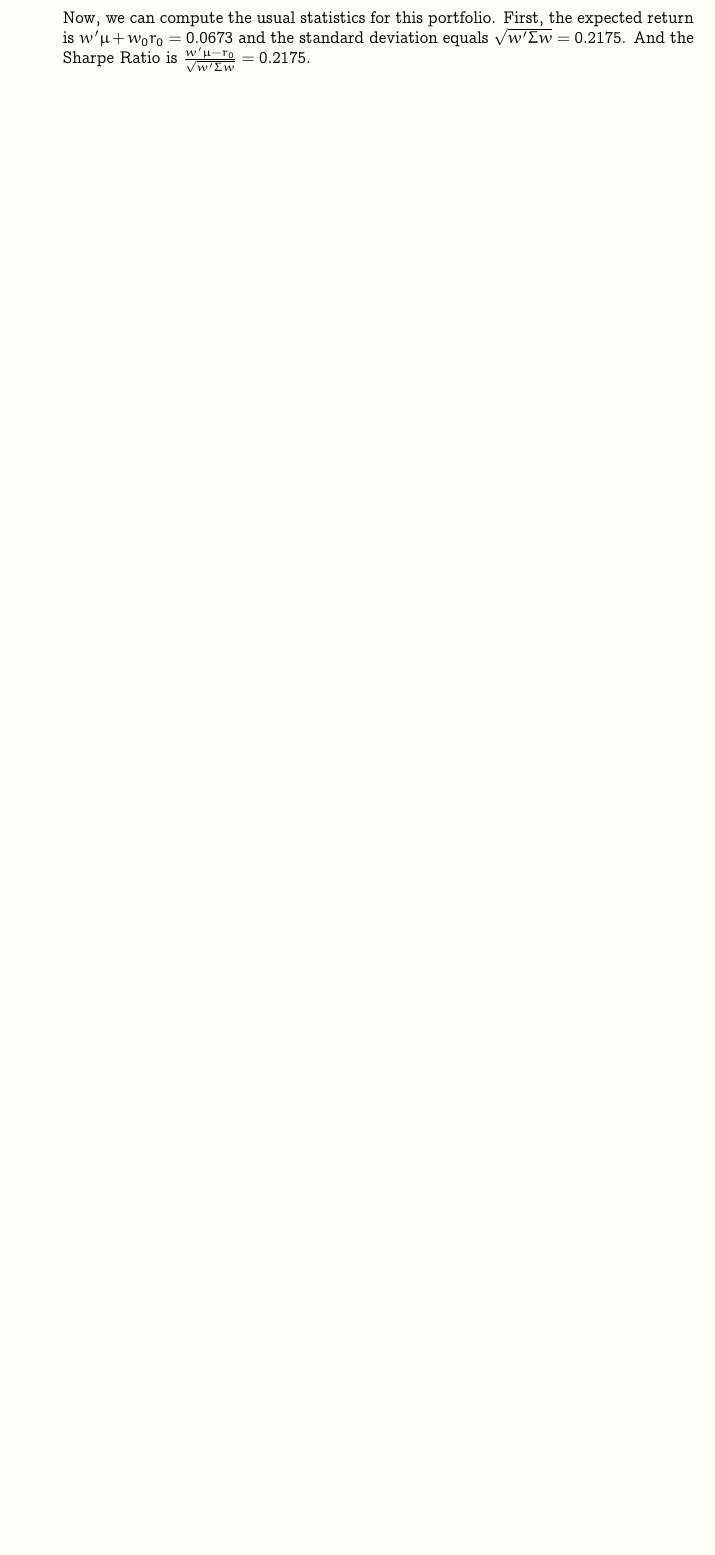
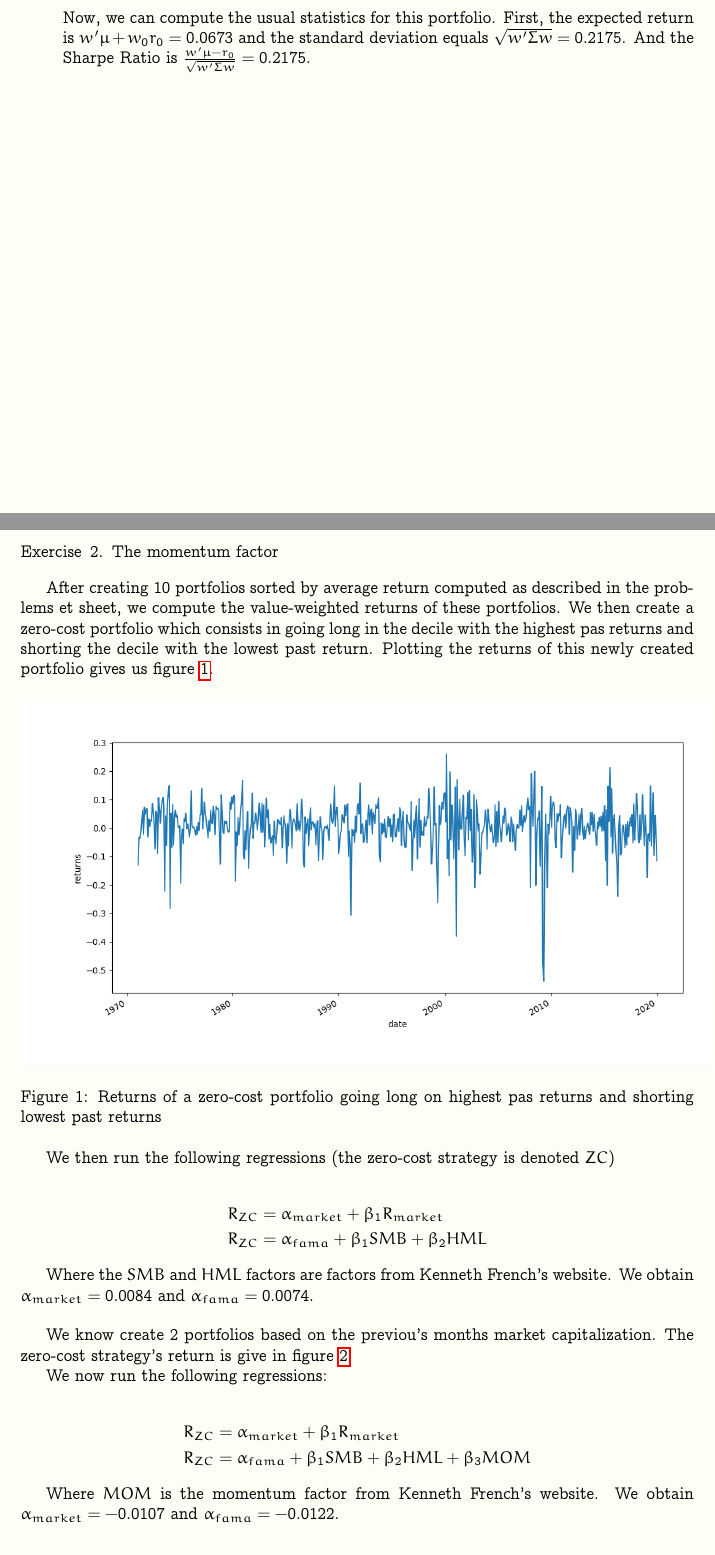
Before and after one commit to dan98/MFEinvestments, a LaTeX problem sheet (hw8/solution.tex): part of page 2 of 2 before the commit and two parts of pages 2 and 3 of 4 after it, the two joined at a grey line, cut so that both start at the same text, the shorter picture padded with empty space. Compiled offline with pdfLaTeX.

Commit message:
added exercise 2 of problem set 8

```diff
--- a/hw8/solution.tex
+++ b/hw8/solution.tex
@@ -139,3 +139,29 @@
  Now, we can compute the usual statistics for this portfolio. First, the expected return is $w'\mu + w_0r_0 = 0.0673$ and the standard deviation equals $\sqrt{w'\Sigma w} = 0.2175$. And the Sharpe Ratio is $ \frac{w'\mu - r_0}{\sqrt{w'\Sigma w}} = 0.2175$.
 \end{itemize}
 
+\newpage
+
+\begin{exercise}{2}{The momentum factor}
+\end{exercise}
+
+After creating 10 portfolios sorted by average return computed as described in the problems et sheet, we compute the value-weighted  returns  of these portfolios. We then create a zero-cost portfolio which consists  in going long in the decile with the highest pas returns and shorting the decile with the lowest past return. Plotting the returns of this newly created portfolio gives us figure \ref{ps8_ex2_plot1}.
+
+\begin{figure}[h]
+    \centering
+    \includegraphics[scale=0.5]{ps8_ex2_plot1.png}
+    \caption{Returns of a zero-cost portfolio going  long on highest pas returns and shorting lowest past returns}
+    \label{ps8_ex2_plot1}
+\end{figure}
+
+We then run the following regressions (the zero-cost strategy is denoted $ZC$)
+
+\begin{align*}
+	R_{ZC} &= \alpha_{market} + \beta_1 R_{market} \\
+	R_{ZC}  &= \alpha_{fama} + \beta_1 SMB + \beta_2 HML
+\end{align*}
+
+Where the $SMB$ and $HML$ factors are factors from Kenneth French’s website. We obtain $\alpha_{market} = 0.0084$ and $\alpha_{fama} = 0.0074$.
+
+\bigbreak
+
+We know create 2 portfolios based on the previou's months market capitalization.  The zero-cost strategy's return is give in figure \ref{ps8_ex2_plot2}.
@@ -142,3 +173,15 @@
+    \label{ps8_ex2_plot2}
+\end{figure}
+
+We now run the following regressions:
+
+\begin{align*}
+	R_{ZC} &= \alpha_{market} + \beta_1 R_{market} \\
+	R_{ZC}  &= \alpha_{fama} + \beta_1 SMB + \beta_2 HML + \beta_3 MOM
+\end{align*}
+
+Where $MOM$ is the momentum factor from Kenneth French’s website. We obtain $\alpha_{market} = -0.0107$ and $\alpha_{fama} = -0.0122$.
+
 \end{document}
 
 
```
Also changed, not shown: hw8/ps8_ex2_plot1.png (added), hw8/ps8_ex2_plot2.png (added), hw8/solution.tex (5 more changed lines).
